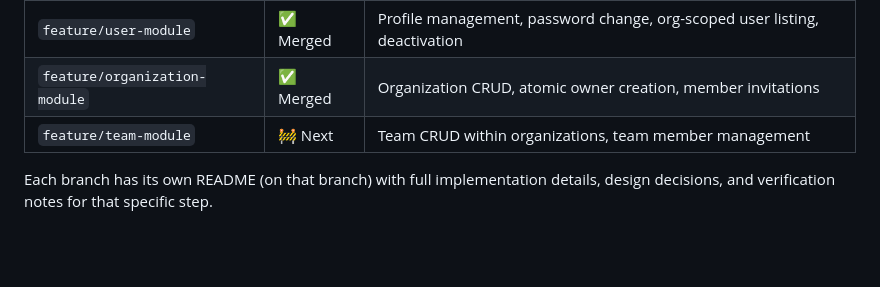
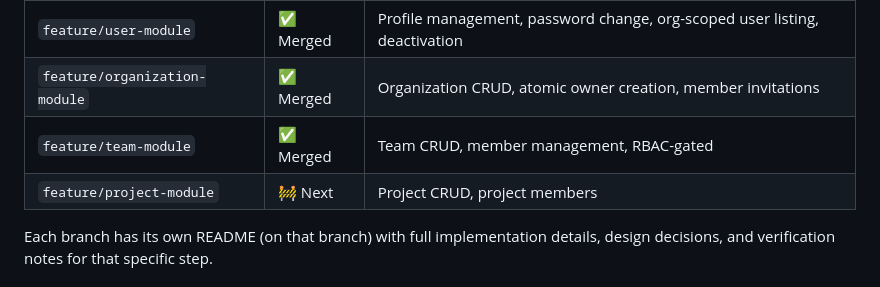
Before and after one commit to sehrish118/Enterprise-Task-Management-Platform, a Markdown page: README.md, the part around the change. Drawn GitHub-style; blank space fills up the shorter version.

Commit message:
docs: update branch tracker — team module merged

```diff
--- a/README.md
+++ b/README.md
@@ -68,7 +68,8 @@ into `main` once each is verified end-to-end.
 | `feature/authorization-rbac` | ✅ Merged | Role-based permission checking |
 | `feature/user-module` | ✅ Merged | Profile management, password change, org-scoped user listing, deactivation |
 | `feature/organization-module` | ✅ Merged | Organization CRUD, atomic owner creation, member invitations |
-| `feature/team-module` | 🚧 Next | Team CRUD within organizations, team member management |
+| `feature/team-module` | ✅ Merged | Team CRUD, member management, RBAC-gated |
+| `feature/project-module` | 🚧 Next | Project CRUD, project members |
 
 Each branch has its own README (on that branch) with full implementation
 details, design decisions, and verification notes for that specific step.
```
